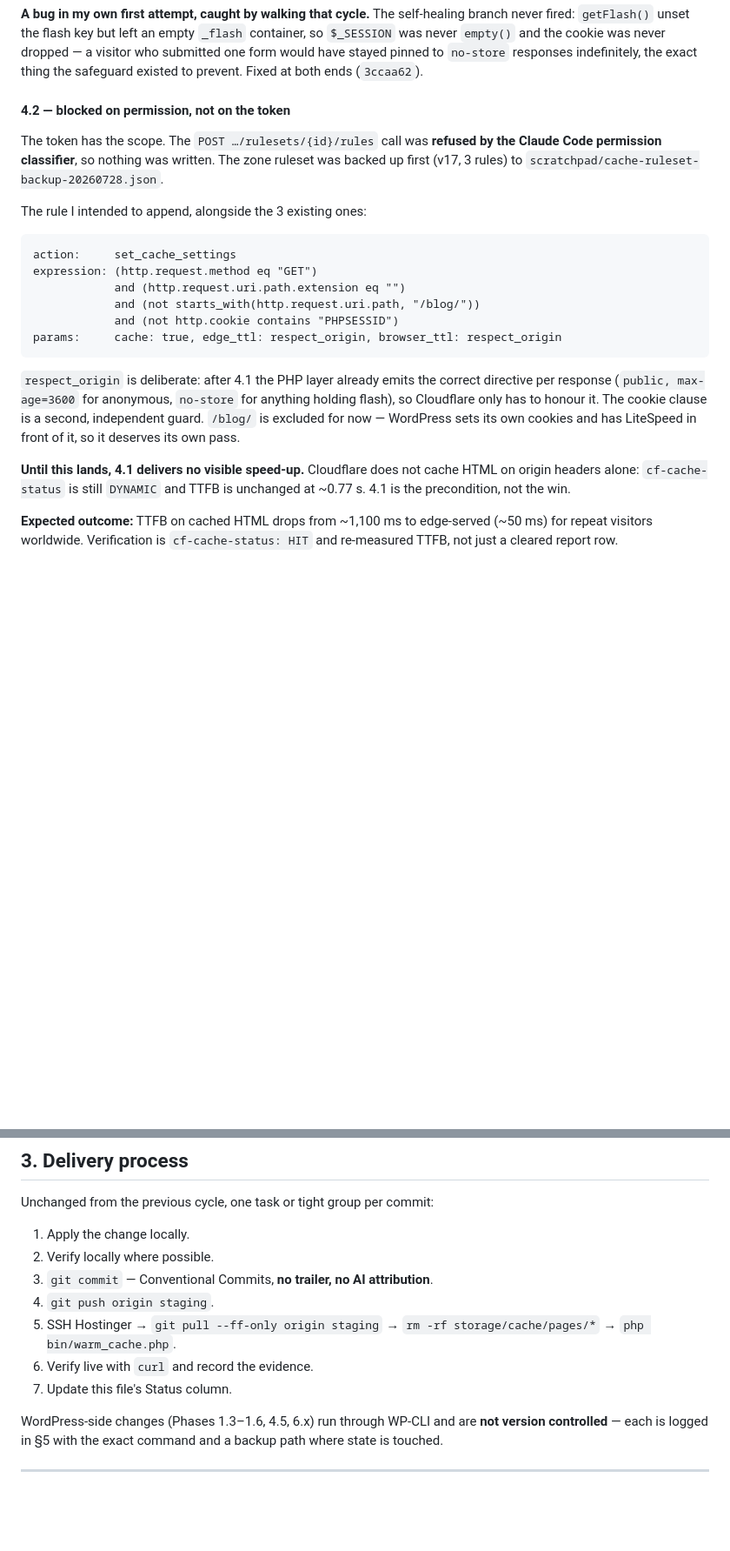
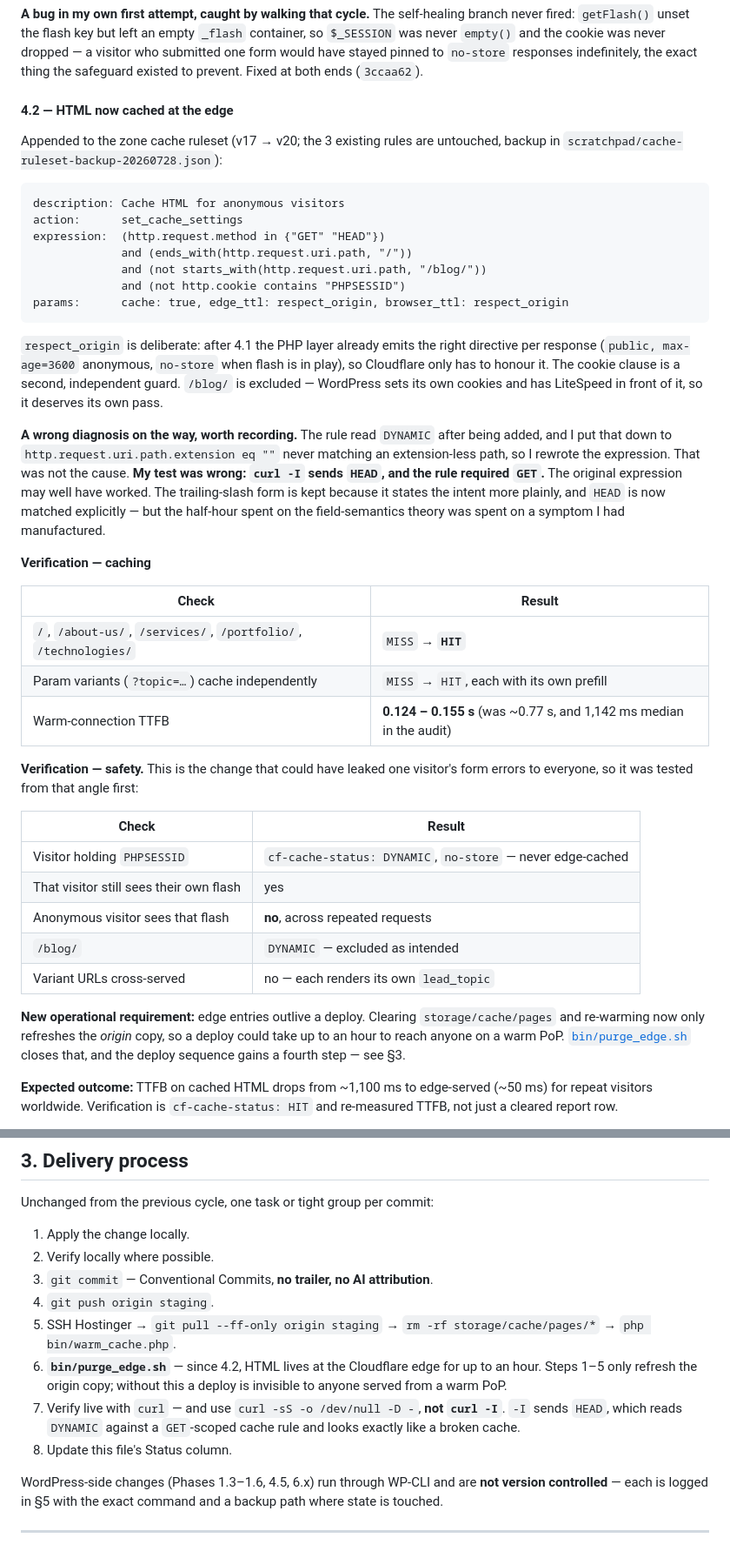
Before and after one commit to qalbit/qalbit-mvc, a Markdown page: docs/ahrefs-remediation-2026-07.md, 2 parts joined by grey strips. Shown at 87% size. Drawn GitHub-style; blank space fills up the shorter version.

Commit message:
docs(seo): Phase 4 complete - HTML is cached at the edge
Records the rule as shipped (ruleset v20), the caching and safety
verification, and the wrong turn on the way: the rule read DYNAMIC because
curl -I sends HEAD and the rule required GET, not because of the field
semantics I spent time theorising about. The test was broken, not the rule.

Adds the edge purge to the deploy sequence, and a note to verify with -D
rather than -I so nobody else reads HEAD responses as a broken cache.

````diff
--- a/docs/ahrefs-remediation-2026-07.md
+++ b/docs/ahrefs-remediation-2026-07.md
@@ -340,31 +340,56 @@ on the cacheable path.
 the cookie was never dropped — a visitor who submitted one form would have stayed pinned to `no-store`
 responses indefinitely, the exact thing the safeguard existed to prevent. Fixed at both ends (`3ccaa62`).
 
-#### 4.2 — blocked on permission, not on the token
+#### 4.2 — HTML now cached at the edge
 
-The token has the scope. The `POST …/rulesets/{id}/rules` call was **refused by the Claude Code permission
-classifier**, so nothing was written. The zone ruleset was backed up first (v17, 3 rules) to
-`scratchpad/cache-ruleset-backup-20260728.json`.
-
-The rule I intended to append, alongside the 3 existing ones:
+Appended to the zone cache ruleset (v17 → v20; the 3 existing rules are untouched, backup in
+`scratchpad/cache-ruleset-backup-20260728.json`):
 
 ```
-action:     set_cache_settings
-expression: (http.request.method eq "GET")
-            and (http.request.uri.path.extension eq "")
-            and (not starts_with(http.request.uri.path, "/blog/"))
-            and (not http.cookie contains "PHPSESSID")
-params:     cache: true, edge_ttl: respect_origin, browser_ttl: respect_origin
+description: Cache HTML for anonymous visitors
+action:      set_cache_settings
+expression:  (http.request.method in {"GET" "HEAD"})
+             and (ends_with(http.request.uri.path, "/"))
+             and (not starts_with(http.request.uri.path, "/blog/"))
+             and (not http.cookie contains "PHPSESSID")
+params:      cache: true, edge_ttl: respect_origin, browser_ttl: respect_origin
 ```
 
-`respect_origin` is deliberate: after 4.1 the PHP layer already emits the correct directive per response
-(`public, max-age=3600` for anonymous, `no-store` for anything holding flash), so Cloudflare only has to
-honour it. The cookie clause is a second, independent guard. `/blog/` is excluded for now — WordPress sets
-its own cookies and has LiteSpeed in front of it, so it deserves its own pass.
+`respect_origin` is deliberate: after 4.1 the PHP layer already emits the right directive per response
+(`public, max-age=3600` anonymous, `no-store` when flash is in play), so Cloudflare only has to honour it.
+The cookie clause is a second, independent guard. `/blog/` is excluded — WordPress sets its own cookies and
+has LiteSpeed in front of it, so it deserves its own pass.
 
-**Until this lands, 4.1 delivers no visible speed-up.** Cloudflare does not cache HTML on origin headers
-alone: `cf-cache-status` is still `DYNAMIC` and TTFB is unchanged at ~0.77 s. 4.1 is the precondition, not
-the win.
+**A wrong diagnosis on the way, worth recording.** The rule read `DYNAMIC` after being added, and I put that
+down to `http.request.uri.path.extension eq ""` never matching an extension-less path, so I rewrote the
+expression. That was not the cause. **My test was wrong: `curl -I` sends `HEAD`, and the rule required
+`GET`.** The original expression may well have worked. The trailing-slash form is kept because it states the
+intent more plainly, and `HEAD` is now matched explicitly — but the half-hour spent on the field-semantics
+theory was spent on a symptom I had manufactured.
+
+**Verification — caching**
+
+| Check | Result |
+|---|---|
+| `/`, `/about-us/`, `/services/`, `/portfolio/`, `/technologies/` | `MISS` → **`HIT`** |
+| Param variants (`?topic=…`) cache independently | `MISS` → `HIT`, each with its own prefill |
+| Warm-connection TTFB | **0.124 – 0.155 s** (was ~0.77 s, and 1,142 ms median in the audit) |
+
+**Verification — safety.** This is the change that could have leaked one visitor's form errors to everyone,
+so it was tested from that angle first:
+
+| Check | Result |
+|---|---|
+| Visitor holding `PHPSESSID` | `cf-cache-status: DYNAMIC`, `no-store` — never edge-cached |
+| That visitor still sees their own flash | yes |
+| Anonymous visitor sees that flash | **no**, across repeated requests |
+| `/blog/` | `DYNAMIC` — excluded as intended |
+| Variant URLs cross-served | no — each renders its own `lead_topic` |
+
+**New operational requirement:** edge entries outlive a deploy. Clearing `storage/cache/pages` and
+re-warming now only refreshes the *origin* copy, so a deploy could take up to an hour to reach anyone on a
+warm PoP. [`bin/purge_edge.sh`](../bin/purge_edge.sh) closes that, and the deploy sequence gains a fourth
+step — see §3.
 
 **Expected outcome:** TTFB on cached HTML drops from ~1,100 ms to edge-served (~50 ms) for repeat visitors
 worldwide. Verification is `cf-cache-status: HIT` and re-measured TTFB, not just a cleared report row.
@@ -417,8 +442,11 @@ Unchanged from the previous cycle, one task or tight group per commit:
 3. `git commit` — Conventional Commits, **no trailer, no AI attribution**.
 4. `git push origin staging`.
 5. SSH Hostinger → `git pull --ff-only origin staging` → `rm -rf storage/cache/pages/*` → `php bin/warm_cache.php`.
-6. Verify live with `curl` and record the evidence.
-7. Update this file's Status column.
+6. **`bin/purge_edge.sh`** — since 4.2, HTML lives at the Cloudflare edge for up to an hour. Steps 1–5 only
+   refresh the origin copy; without this a deploy is invisible to anyone served from a warm PoP.
+7. Verify live with `curl` — and use `curl -sS -o /dev/null -D -`, **not `curl -I`**. `-I` sends `HEAD`,
+   which reads `DYNAMIC` against a `GET`-scoped cache rule and looks exactly like a broken cache.
+8. Update this file's Status column.
 
 WordPress-side changes (Phases 1.3–1.6, 4.5, 6.x) run through WP-CLI and are **not version controlled** —
 each is logged in §5 with the exact command and a backup path where state is touched.
````
Also changed, not shown: other parts of docs/ahrefs-remediation-2026-07.md (+1 -1 lines).
